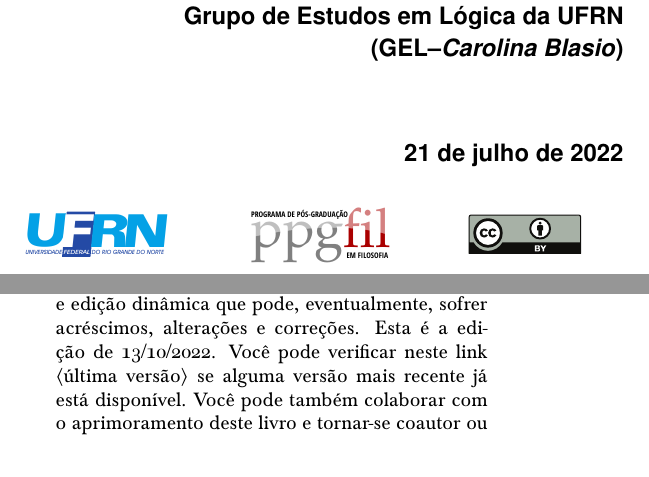
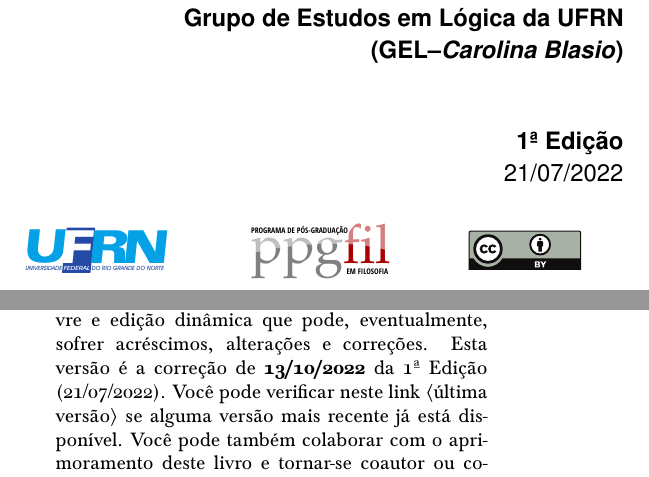
Before and after one commit to Grupo-de-Estudos-em-Logica-da-UFRN/Para-Todxs-Natal, a LaTeX book (paratodxsnatal-print.tex, which reads forallx-yyc-frontmatter.tex): two parts of pages 1 and 3 of 400, joined at a grey line, cut so that both start at the same text. Compiled offline with pdfLaTeX; a LaTeX package or settings file that is missing is left out.

Commit message:
Datas e nome de colaborador
Separação clara entre datas da edição e da versão de correção, além de correção do nome do colaborador Roosewelt.

```diff
--- a/forallx-yyc-frontmatter.tex
+++ b/forallx-yyc-frontmatter.tex
@@ -38,7 +38,10 @@
 %\href{https://gelogica.weebly.com/para-todxs-natal.html}{{\small link para a lista de coautores desta versão}}
 
 \vfill
-\textbf{21 de julho de 2022}\par
+
+%\textbf{1ª Edição \ -- \ 21 de julho de 2022} \ \ \ \ \ \ \par
+\textbf{1ª Edição }\\
+{21/07/2022}\par
 %\textbf{\today}\par
 \end{raggedleft}
 
@@ -78,7 +81,7 @@
 \parbox{3 in}{
 
 Este é um livro de autoria coletiva, distribuição livre e edição dinâmica que pode, eventualmente, sofrer acréscimos, alterações e correções.
-Esta é a edição de \mydate.
+Esta versão é a correção de  \textbf{\mydate}\  da 1ª Edição (21/07/2022).
 Você pode verificar neste link
 \href{https://github.com/Grupo-de-Estudos-em-Logica-da-UFRN/Para-Todxs-Natal/blob/main/paratodxsnatal.pdf}{$\langle$última versão$\rangle$}
 se alguma versão mais recente já está disponível.
```
Also changed, not shown: forallx-yyc-backmatter.tex (+1 -1 lines), forallx-yyc-preface.tex (+1 -1 lines), paratodxsnatal.pdf, forallx-yyc-frontmatter.tex (4 more changed lines).
